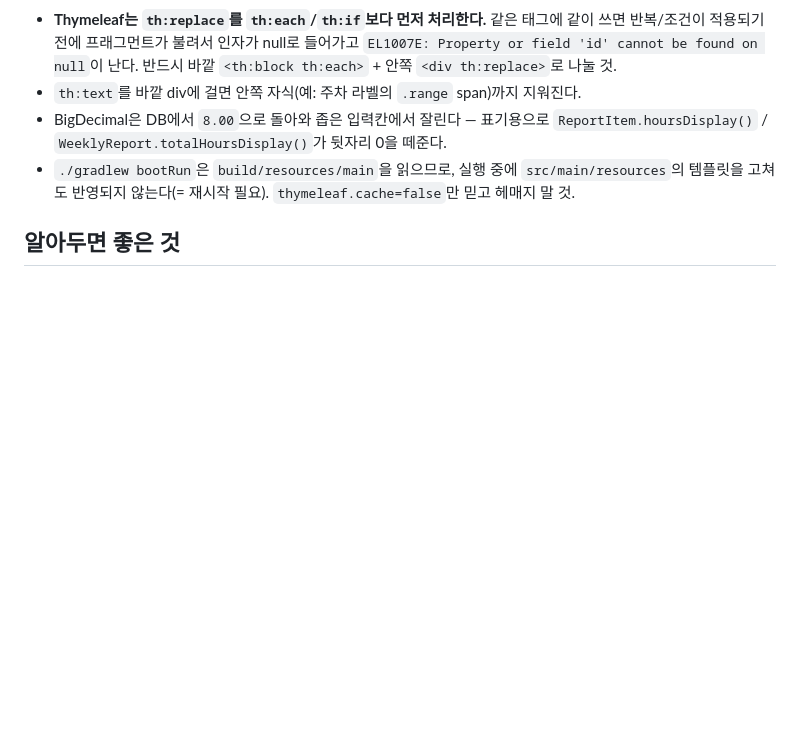
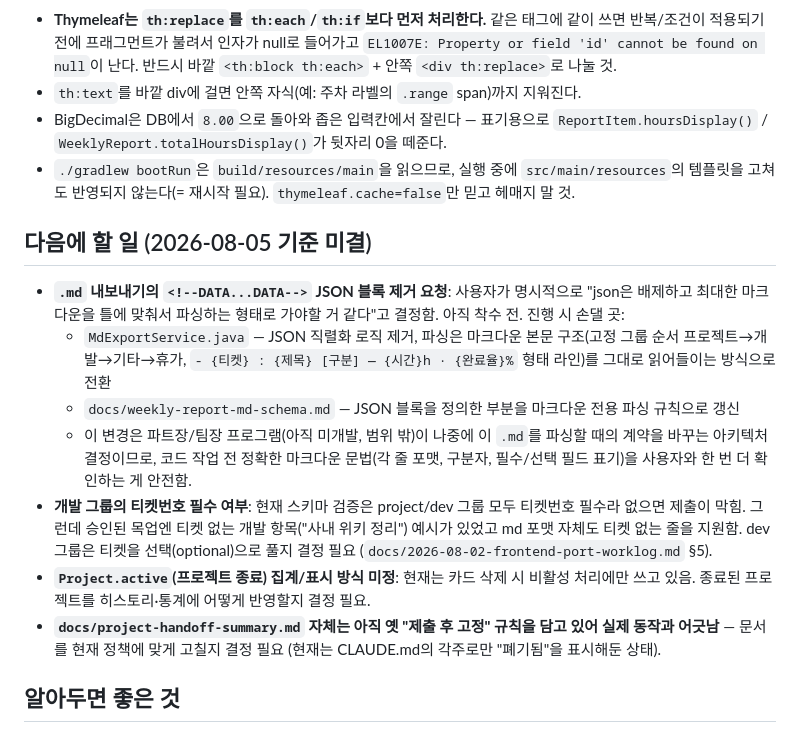
Before and after one commit to xemi161/report, a Markdown page: CLAUDE.md, the part around the change. Drawn GitHub-style; blank space fills up the shorter version.

Commit message:
Record pending decisions in CLAUDE.md for cross-machine handoff
Capture the JSON-block-removal request and open questions from the
frontend port worklog so a fresh Claude session (e.g. on Windows) can
pick up context from the repo alone.

Co-Authored-By: Claude Sonnet 5 <noreply@anthropic.com>

```diff
--- a/CLAUDE.md
+++ b/CLAUDE.md
@@ -49,6 +49,16 @@
 - BigDecimal은 DB에서 `8.00`으로 돌아와 좁은 입력칸에서 잘린다 — 표기용으로 `ReportItem.hoursDisplay()` / `WeeklyReport.totalHoursDisplay()`가 뒷자리 0을 떼준다.
 - `./gradlew bootRun`은 `build/resources/main`을 읽으므로, 실행 중에 `src/main/resources`의 템플릿을 고쳐도 반영되지 않는다(= 재시작 필요). `thymeleaf.cache=false`만 믿고 헤매지 말 것.
 
+## 다음에 할 일 (2026-08-05 기준 미결)
+
+- **`.md` 내보내기의 `<!--DATA...DATA-->` JSON 블록 제거 요청**: 사용자가 명시적으로 "json은 배제하고 최대한 마크다운을 틀에 맞춰서 파싱하는 형태로 가야할 거 같다"고 결정함. 아직 착수 전. 진행 시 손댈 곳:
+  - `MdExportService.java` — JSON 직렬화 로직 제거, 파싱은 마크다운 본문 구조(고정 그룹 순서 프로젝트→개발→기타→휴가, `- {티켓} : {제목} [구분] — {시간}h · {완료율}%` 형태 라인)를 그대로 읽어들이는 방식으로 전환
+  - `docs/weekly-report-md-schema.md` — JSON 블록을 정의한 부분을 마크다운 전용 파싱 규칙으로 갱신
+  - 이 변경은 파트장/팀장 프로그램(아직 미개발, 범위 밖)이 나중에 이 `.md`를 파싱할 때의 계약을 바꾸는 아키텍처 결정이므로, 코드 작업 전 정확한 마크다운 문법(각 줄 포맷, 구분자, 필수/선택 필드 표기)을 사용자와 한 번 더 확인하는 게 안전함.
+- **개발 그룹의 티켓번호 필수 여부**: 현재 스키마 검증은 project/dev 그룹 모두 티켓번호 필수라 없으면 제출이 막힘. 그런데 승인된 목업엔 티켓 없는 개발 항목("사내 위키 정리") 예시가 있었고 md 포맷 자체도 티켓 없는 줄을 지원함. dev 그룹은 티켓을 선택(optional)으로 풀지 결정 필요 (`docs/2026-08-02-frontend-port-worklog.md` §5).
+- **`Project.active`(프로젝트 종료) 집계/표시 방식 미정**: 현재는 카드 삭제 시 비활성 처리에만 쓰고 있음. 종료된 프로젝트를 히스토리·통계에 어떻게 반영할지 결정 필요.
+- **`docs/project-handoff-summary.md` 자체는 아직 옛 "제출 후 고정" 규칙을 담고 있어 실제 동작과 어긋남** — 문서를 현재 정책에 맞게 고칠지 결정 필요 (현재는 CLAUDE.md의 각주로만 "폐기됨"을 표시해둔 상태).
+
 ## 알아두면 좋은 것
 
 - `Group` 등 JPA 연관관계가 있는 엔티티(`Project` 등)는 `equals()`/`hashCode()`를 id 기준으로 반드시 오버라이드해야 함 — 다른 쿼리(다른 영속성 컨텍스트)에서 로딩된 동일 row가 기본 identity equals로 인해 다른 객체로 취급되는 버그를 실제로 겪음. proxy 필드 직접 접근(`other.id`) 대신 반드시 getter(`other.getId()`) 사용 — 그렇지 않으면 Hibernate 지연 로딩 프록시에서 항상 null 반환함.
```
